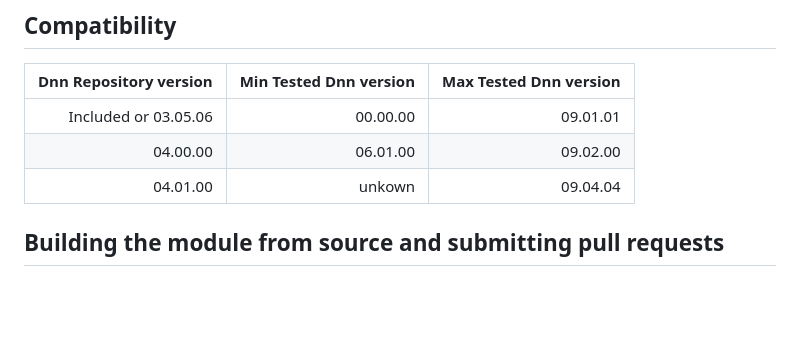
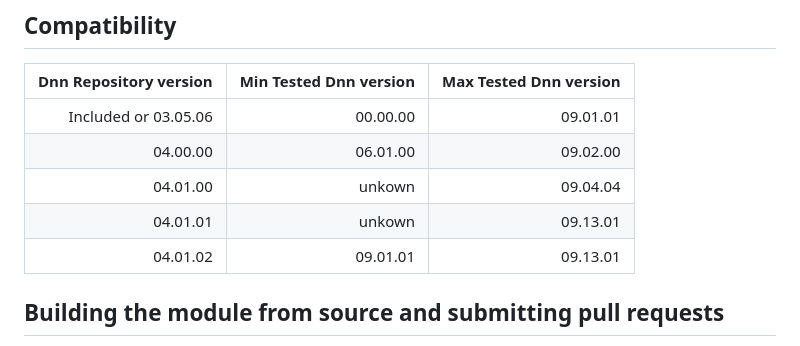
Before and after one commit to DNNCommunity/DNN.Repository, a Markdown page: README.md, the part around the change. Rendered like a GitHub page; blank space fills up the shorter version.

Commit message:
Adjusted readme too

```diff
--- a/README.md
+++ b/README.md
@@ -16,6 +16,8 @@ This module is currently maintained by Ilpo Juvander @juvander , please coordina
 |      Included or 03.05.06 |               00.00.00 |               09.01.01 |
 |                  04.00.00 |               06.01.00 |               09.02.00 |
 |                  04.01.00 |               unkown   |               09.04.04 |
+|                  04.01.01 |               unkown   |               09.13.01 |
+|                  04.01.02 |               09.01.01 |               09.13.01 |
 
 ## Building the module from source and submitting pull requests
 1. Install Dnn (latest stable version) from https://github.com/dnnsoftware/Dnn.Platform/releases
```
